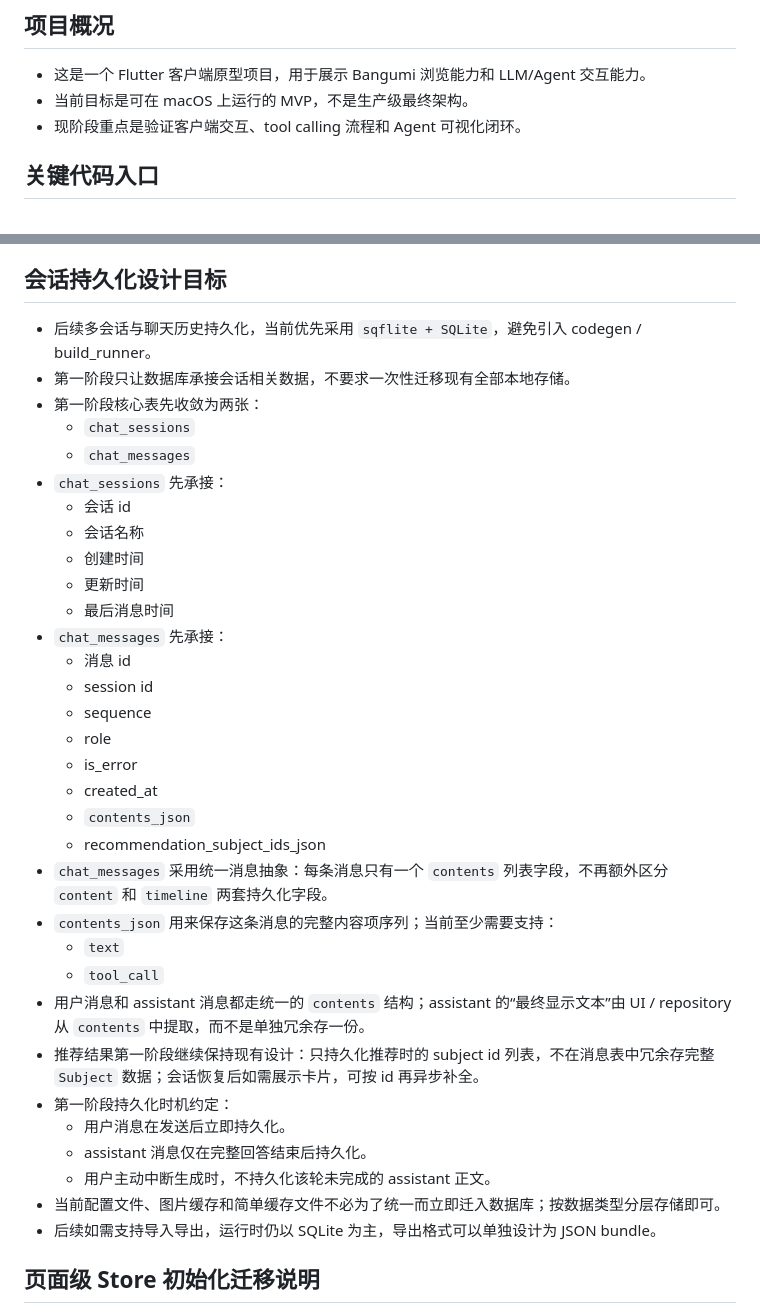
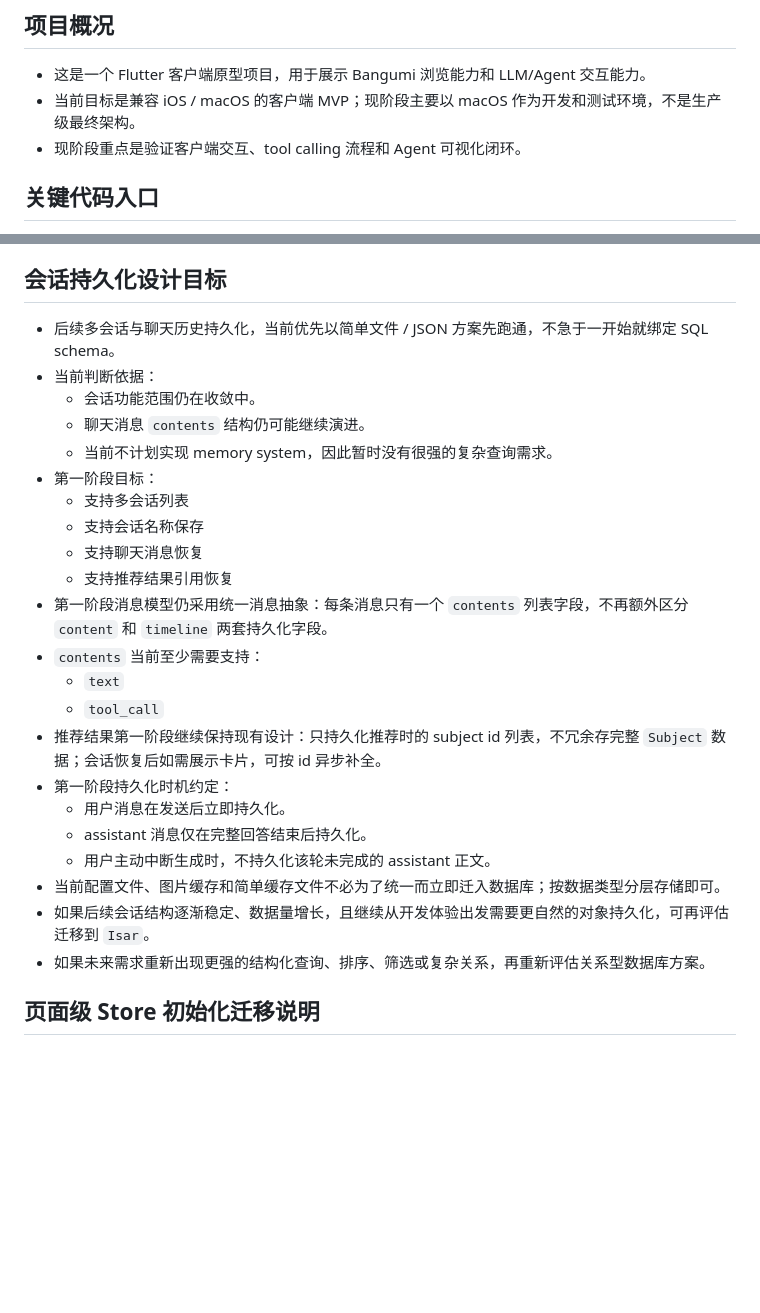
Before and after one commit to YuiHrsw/anibird, a Markdown page: AGENTS.md, 2 parts joined by grey strips. GitHub-like rendering; blank space fills up the shorter version.

Commit message:
update design doc

```diff
--- a/AGENTS.md
+++ b/AGENTS.md
@@ -3,7 +3,7 @@
 ## 项目概况
 
 - 这是一个 Flutter 客户端原型项目，用于展示 Bangumi 浏览能力和 LLM/Agent 交互能力。
-- 当前目标是可在 macOS 上运行的 MVP，不是生产级最终架构。
+- 当前目标是兼容 iOS / macOS 的客户端 MVP；现阶段主要以 macOS 作为开发和测试环境，不是生产级最终架构。
 - 现阶段重点是验证客户端交互、tool calling 流程和 Agent 可视化闭环。
 
 ## 关键代码入口
@@ -66,38 +66,28 @@
 
 ## 会话持久化设计目标
 
-- 后续多会话与聊天历史持久化，当前优先采用 `sqflite + SQLite`，避免引入 codegen / build_runner。
-- 第一阶段只让数据库承接会话相关数据，不要求一次性迁移现有全部本地存储。
-- 第一阶段核心表先收敛为两张：
-  - `chat_sessions`
-  - `chat_messages`
-- `chat_sessions` 先承接：
-  - 会话 id
-  - 会话名称
-  - 创建时间
-  - 更新时间
-  - 最后消息时间
-- `chat_messages` 先承接：
-  - 消息 id
-  - session id
-  - sequence
-  - role
-  - is_error
-  - created_at
-  - `contents_json`
-  - recommendation_subject_ids_json
-- `chat_messages` 采用统一消息抽象：每条消息只有一个 `contents` 列表字段，不再额外区分 `content` 和 `timeline` 两套持久化字段。
-- `contents_json` 用来保存这条消息的完整内容项序列；当前至少需要支持：
+- 后续多会话与聊天历史持久化，当前优先以简单文件 / JSON 方案先跑通，不急于一开始就绑定 SQL schema。
+- 当前判断依据：
+  - 会话功能范围仍在收敛中。
+  - 聊天消息 `contents` 结构仍可能继续演进。
+  - 当前不计划实现 memory system，因此暂时没有很强的复杂查询需求。
+- 第一阶段目标：
+  - 支持多会话列表
+  - 支持会话名称保存
+  - 支持聊天消息恢复
+  - 支持推荐结果引用恢复
+- 第一阶段消息模型仍采用统一消息抽象：每条消息只有一个 `contents` 列表字段，不再额外区分 `content` 和 `timeline` 两套持久化字段。
+- `contents` 当前至少需要支持：
   - `text`
   - `tool_call`
-- 用户消息和 assistant 消息都走统一的 `contents` 结构；assistant 的“最终显示文本”由 UI / repository 从 `contents` 中提取，而不是单独冗余存一份。
-- 推荐结果第一阶段继续保持现有设计：只持久化推荐时的 subject id 列表，不在消息表中冗余存完整 `Subject` 数据；会话恢复后如需展示卡片，可按 id 再异步补全。
+- 推荐结果第一阶段继续保持现有设计：只持久化推荐时的 subject id 列表，不冗余存完整 `Subject` 数据；会话恢复后如需展示卡片，可按 id 异步补全。
 - 第一阶段持久化时机约定：
   - 用户消息在发送后立即持久化。
   - assistant 消息仅在完整回答结束后持久化。
   - 用户主动中断生成时，不持久化该轮未完成的 assistant 正文。
 - 当前配置文件、图片缓存和简单缓存文件不必为了统一而立即迁入数据库；按数据类型分层存储即可。
-- 后续如需支持导入导出，运行时仍以 SQLite 为主，导出格式可以单独设计为 JSON bundle。
+- 如果后续会话结构逐渐稳定、数据量增长，且继续从开发体验出发需要更自然的对象持久化，可再评估迁移到 `Isar`。
+- 如果未来需求重新出现更强的结构化查询、排序、筛选或复杂关系，再重新评估关系型数据库方案。
 
 ## 页面级 Store 初始化迁移说明
 
```
